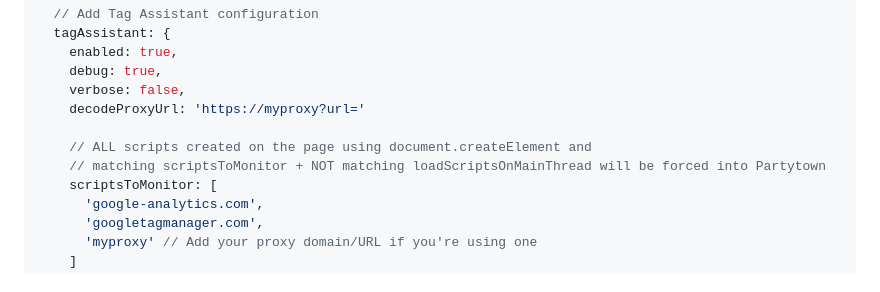
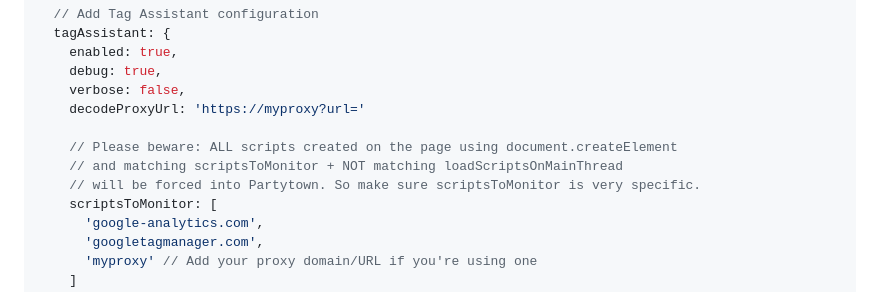
Before and after one commit to leeroybrun/partytown-gtm-tagassistant, a Markdown page: README.md, the part around the change. Rendered like a GitHub page.

```diff
--- a/README.md
+++ b/README.md
@@ -41,8 +41,9 @@
     verbose: false,
     decodeProxyUrl: 'https://myproxy?url='
 
-    // ALL scripts created on the page using document.createElement and
-    // matching scriptsToMonitor + NOT matching loadScriptsOnMainThread will be forced into Partytown
+    // Please beware: ALL scripts created on the page using document.createElement
+    // and matching scriptsToMonitor + NOT matching loadScriptsOnMainThread
+    // will be forced into Partytown. So make sure scriptsToMonitor is very specific.
     scriptsToMonitor: [
       'google-analytics.com',
       'googletagmanager.com',
```
